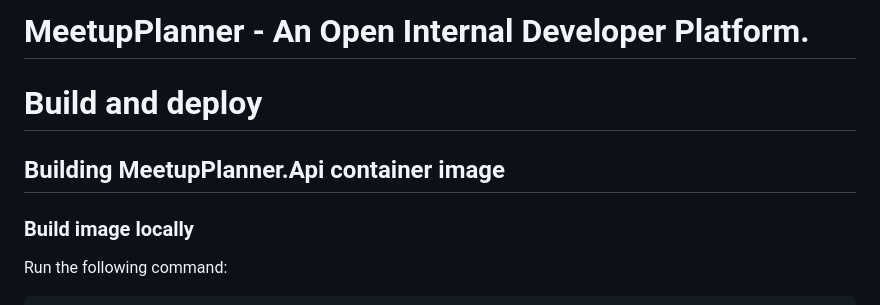
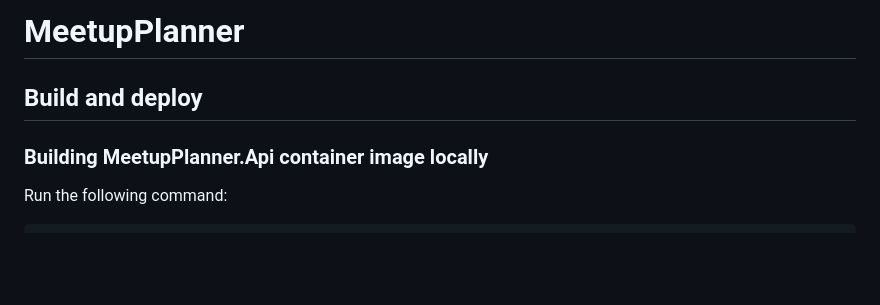
Before and after one commit to penyland/MeetupPlanner, a Markdown page: README.md, the part around the change. GitHub-like rendering; blank space fills up the shorter version.

Commit message:
Refine README.md formatting and section headings for clarity

````diff
--- a/README.md
+++ b/README.md
@@ -1,10 +1,8 @@
-# MeetupPlanner - An Open Internal Developer Platform.
+# MeetupPlanner
 
-# Build and deploy
+## Build and deploy
 
-## Building MeetupPlanner.Api container image
-
-### Build image locally
+### Building MeetupPlanner.Api container image locally
 Run the following command:
 ```
 dotnet publish -t:PublishContainer -p:ContainerImageTags=latest --no-restore -p:ContainerRepository=meetupplanner/api -p:VersionSuffix=beta1
````
